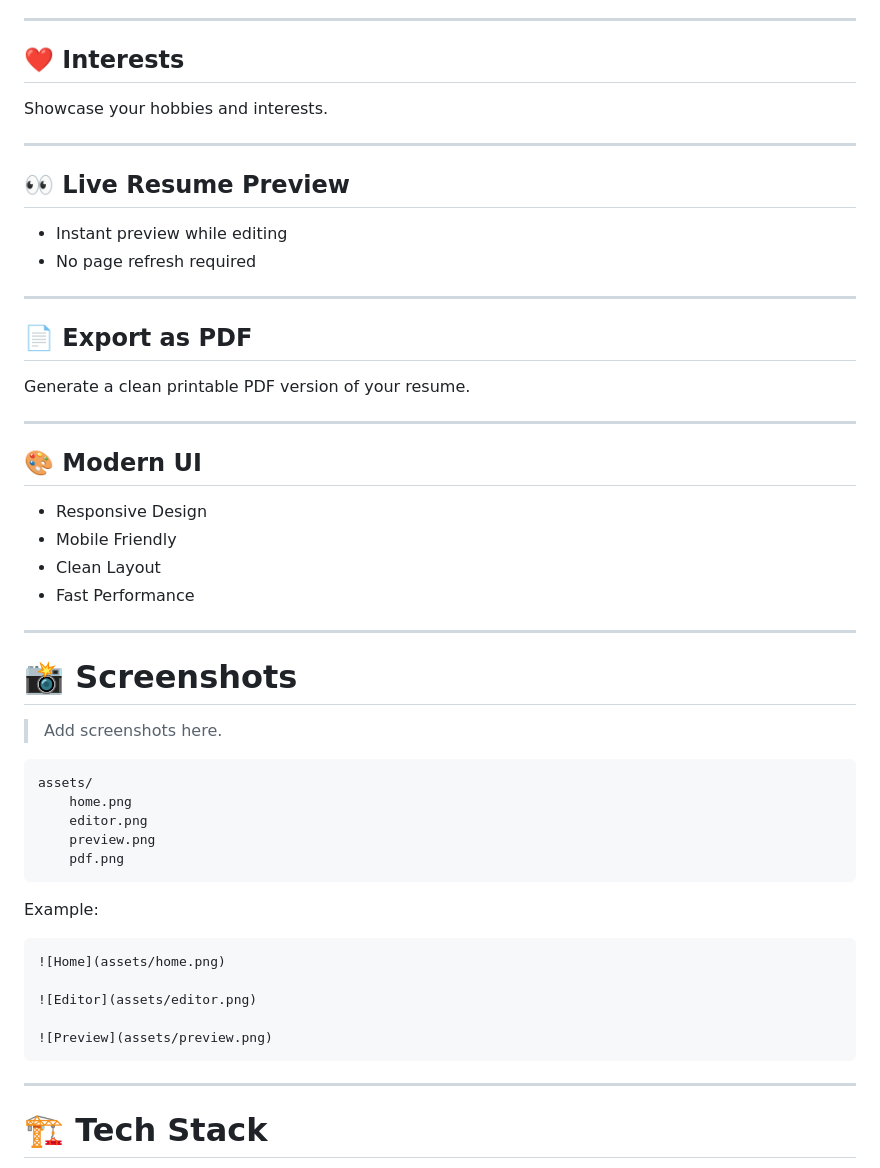
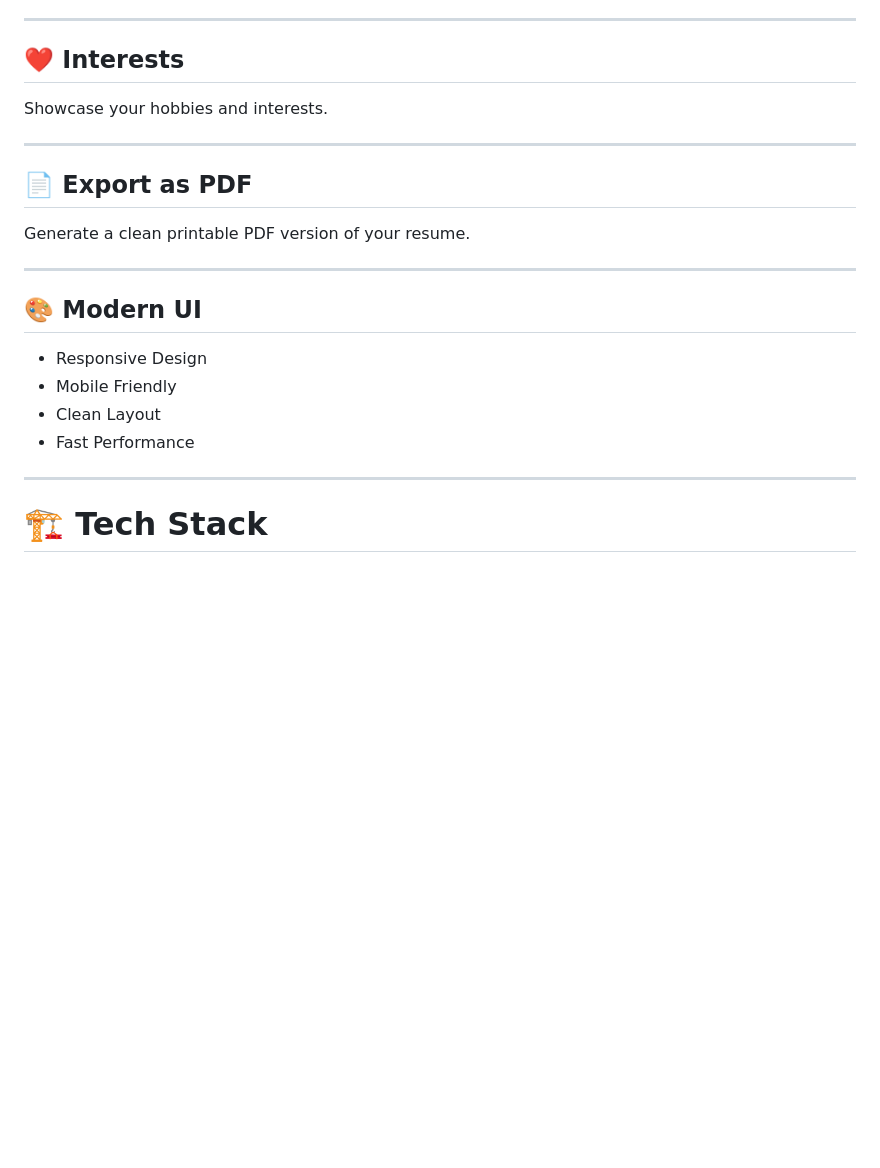
Before and after one commit to r-x02/cloudresume-builder, a Markdown page: README.md, the part around the change. Rendered like a GitHub page; blank space fills up the shorter version.

Commit message:
Cleanup README by removing preview and screenshots
Removed live resume preview section and screenshots from README.

````diff
--- a/README.md
+++ b/README.md
@@ -113,13 +113,6 @@ Showcase your hobbies and interests.
 
 ---
 
-## 👀 Live Resume Preview
-
-- Instant preview while editing
-- No page refresh required
-
----
-
 ## 📄 Export as PDF
 
 Generate a clean printable PDF version of your resume.
@@ -132,30 +125,6 @@ Generate a clean printable PDF version of your resume.
 - Mobile Friendly
 - Clean Layout
 - Fast Performance
-
----
-
-# 📸 Screenshots
-
-> Add screenshots here.
-
-```
-assets/
-    home.png
-    editor.png
-    preview.png
-    pdf.png
-```
-
-Example:
-
-```
-![Home](assets/home.png)
-
-![Editor](assets/editor.png)
-
-![Preview](assets/preview.png)
-```
 
 ---
 
````
